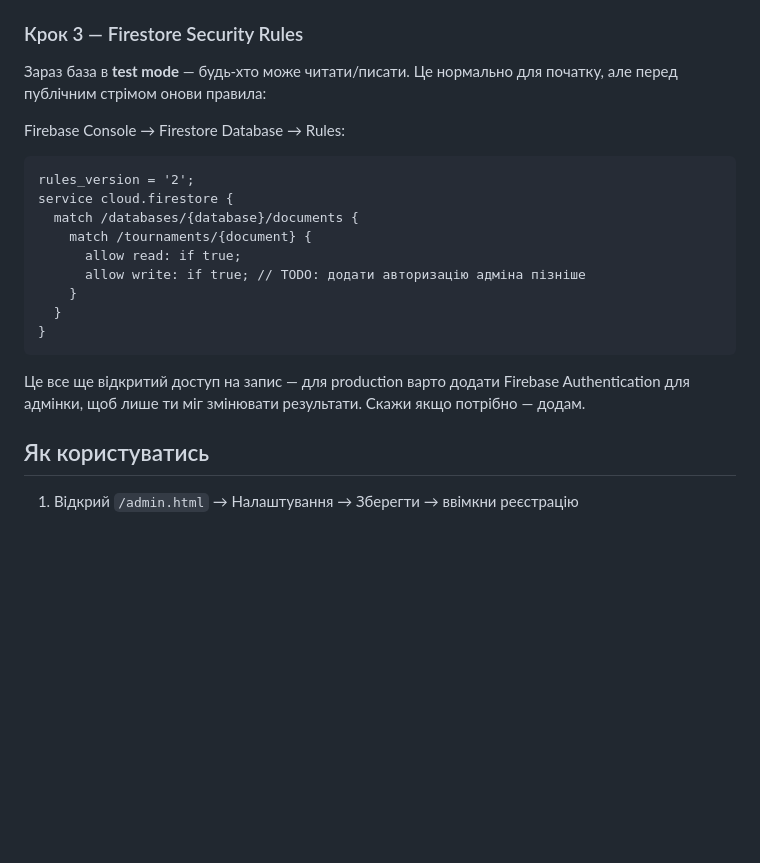
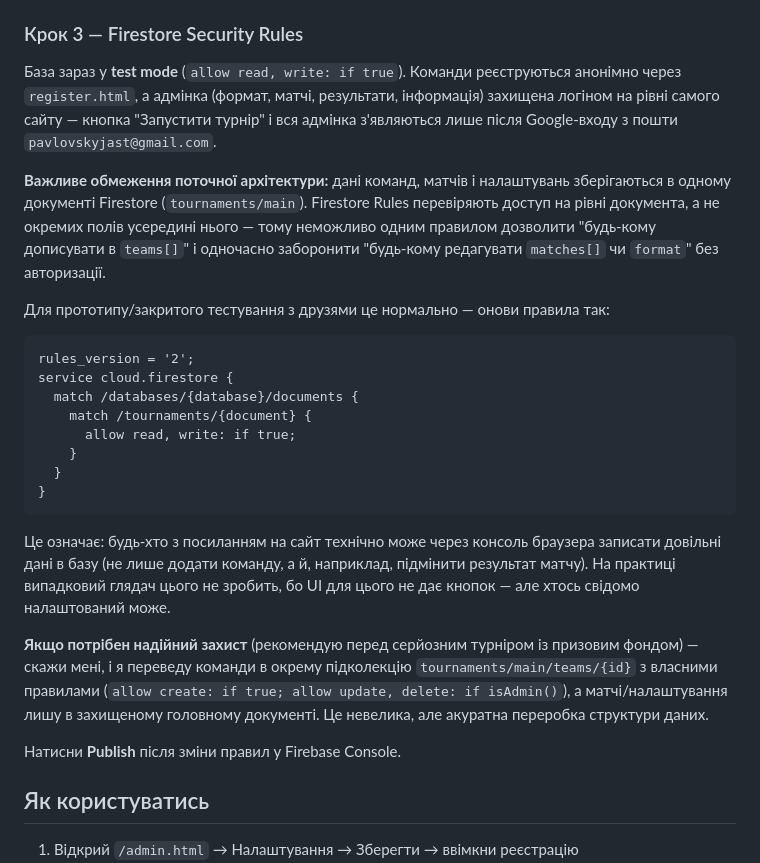
Before and after one commit to LoS2k/TCM_Tournament, a Markdown page: README.md, the part around the change. Rendered like a GitHub page; blank space fills up the shorter version.

````diff
--- a/README.md
+++ b/README.md
@@ -36,24 +36,42 @@ styles.css      — спільні стилі
 6. Через ~30 секунд отримаєш посилання типу `tank-company-tournament.vercel.app`
 
 ### Крок 3 — Firestore Security Rules
-Зараз база в **test mode** — будь-хто може читати/писати. Це нормально для початку, але перед публічним стрімом онови правила:
 
-Firebase Console → Firestore Database → Rules:
+База зараз у **test mode** (`allow read, write: if true`). Команди реєструються
+анонімно через `register.html`, а адмінка (формат, матчі, результати, інформація)
+захищена логіном на рівні самого сайту — кнопка "Запустити турнір" і вся адмінка
+з'являються лише після Google-входу з пошти `pavlovskyjast@gmail.com`.
+
+**Важливе обмеження поточної архітектури:** дані команд, матчів і налаштувань зберігаються
+в одному документі Firestore (`tournaments/main`). Firestore Rules перевіряють доступ на
+рівні документа, а не окремих полів усередині нього — тому неможливо одним правилом
+дозволити "будь-кому дописувати в `teams[]`" і одночасно заборонити "будь-кому редагувати
+`matches[]` чи `format`" без авторизації.
+
+Для прототипу/закритого тестування з друзями це нормально — онови правила так:
 
 ```
 rules_version = '2';
 service cloud.firestore {
   match /databases/{database}/documents {
     match /tournaments/{document} {
-      allow read: if true;
-      allow write: if true; // TODO: додати авторизацію адміна пізніше
+      allow read, write: if true;
     }
   }
 }
 ```
 
-Це все ще відкритий доступ на запис — для production варто додати Firebase Authentication
-для адмінки, щоб лише ти міг змінювати результати. Скажи якщо потрібно — додам.
+Це означає: будь-хто з посиланням на сайт технічно може через консоль браузера записати
+довільні дані в базу (не лише додати команду, а й, наприклад, підмінити результат матчу).
+На практиці випадковий глядач цього не зробить, бо UI для цього не дає кнопок — але хтось
+свідомо налаштований може.
+
+**Якщо потрібен надійний захист** (рекомендую перед серйозним турніром із призовим фондом) —
+скажи мені, і я переведу команди в окрему підколекцію `tournaments/main/teams/{id}` з власними
+правилами (`allow create: if true; allow update, delete: if isAdmin()`), а матчі/налаштування
+лишу в захищеному головному документі. Це невелика, але акуратна переробка структури даних.
+
+Натисни **Publish** після зміни правил у Firebase Console.
 
 ## Як користуватись
 
````
